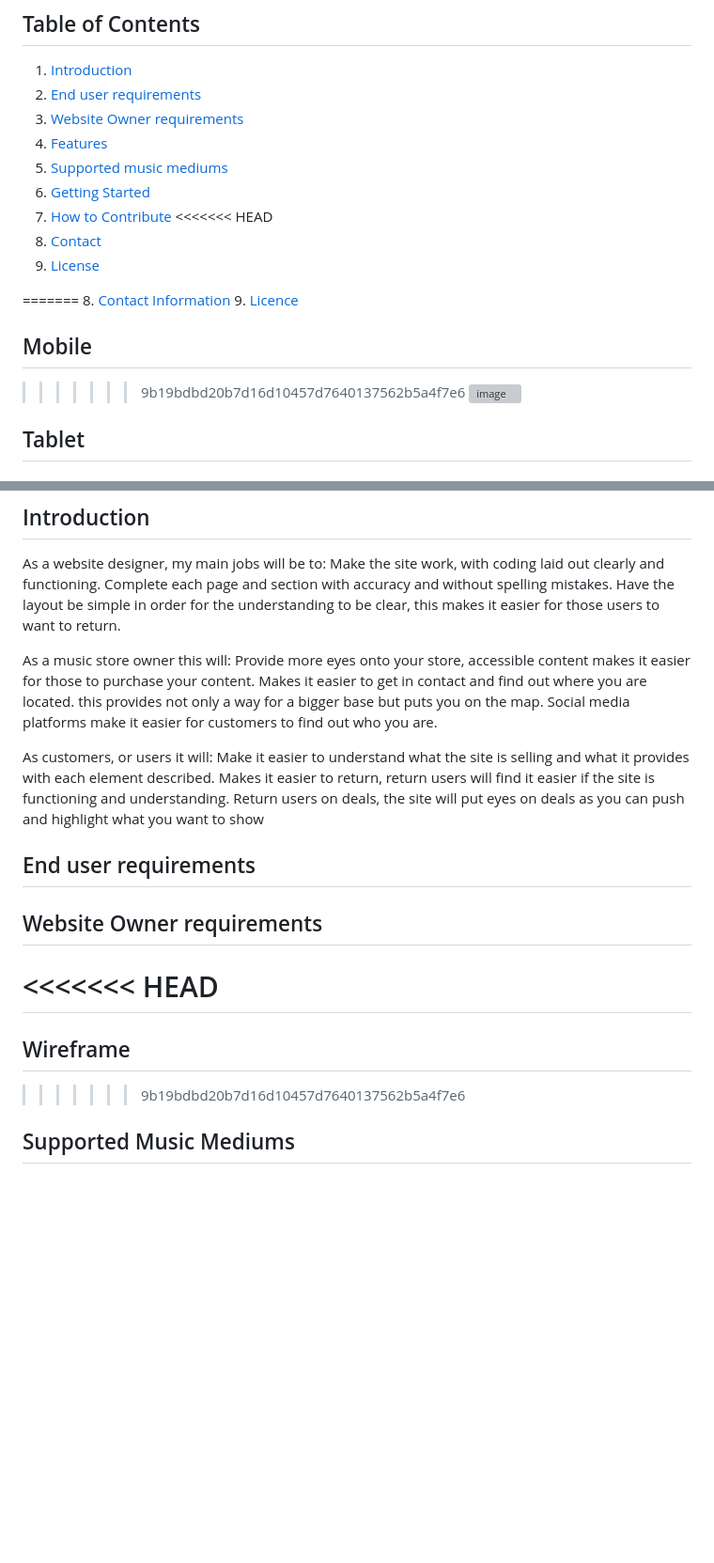
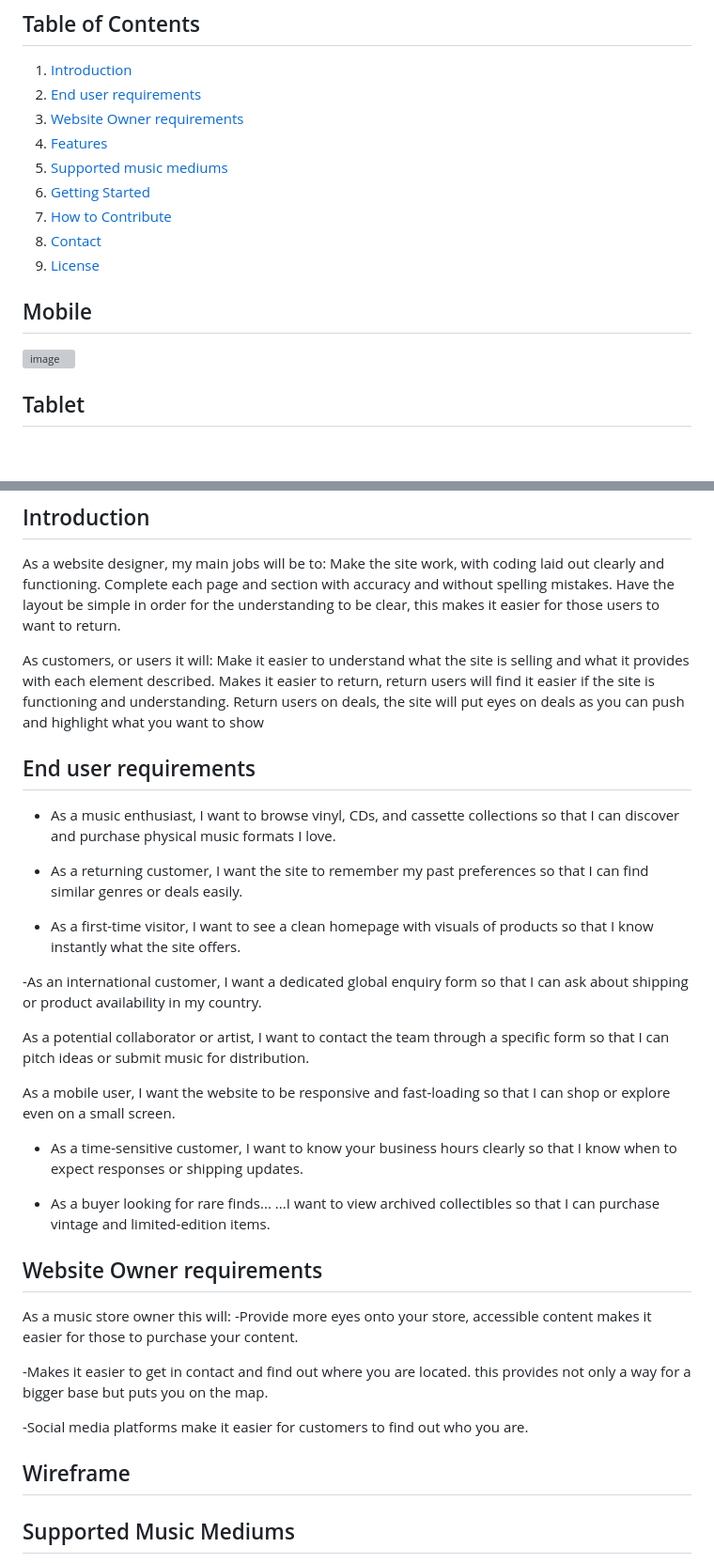
Before and after one commit to Coolafdood/music-physicals-project, a Markdown page: README.md, 2 parts joined by grey strips. Shown at 94% size. Drawn GitHub-style; blank space fills up the shorter version; grey boxes are pictures that could not be loaded.

Commit message:
Update README.md
added user and website owner requirements

```diff
--- a/README.md
+++ b/README.md
@@ -11,18 +11,14 @@ Welcome to Music Physicals, where you can indulge in your interests in different
 5. [Supported music mediums](#supported-music-mediums)
 6. [Getting Started](#getting-started)
 7. [How to Contribute](#how-to-contribute)
-<<<<<<< HEAD
 8. [Contact](#contact)
 9. [License](#license)
 
-=======
-8. [Contact Information](#contact-information)
-9. [ Licence](#licence)
 
 
 
 ## Mobile
->>>>>>> 9b19bdbd20b7d16d10457d7640137562b5a4f7e6
+
 ![image](https://github.com/user-attachments/assets/b3909a0a-a455-4845-a6f6-839640d9426f)
 ## Tablet
 
@@ -38,10 +34,7 @@ Make the site work, with coding laid out clearly and functioning.
 Complete each page and section with accuracy and without spelling mistakes.
 Have the layout be simple in order for the understanding to be clear, this makes it easier for those users to want to return.
 
-As a music store owner this will:
-Provide more eyes onto your store, accessible content makes it easier for those to purchase your content.
-Makes it easier to get in contact and find out where you are located. this provides not only a way for a bigger base but puts you on the map.
-Social media platforms make it easier for customers to find out who you are.
+
 
 As customers, or users it will:
 Make it easier to understand what the site is selling and what it provides with each element described.
@@ -49,12 +42,40 @@ Makes it easier to return, return users will find it easier if the site is funct
 Return users on deals, the site will put eyes on deals as you can push and highlight what you want to show
 
 ## End user requirements
+ - As a music enthusiast, I want to browse vinyl, CDs, and cassette collections
+so that I can discover and purchase physical music formats I love.
 
+ - As a returning customer, I want the site to remember my past preferences
+so that I can find similar genres or deals easily.
+
+ - As a first-time visitor, I want to see a clean homepage with visuals of products
+so that I know instantly what the site offers.
+
+-As an international customer, I want a dedicated global enquiry form
+so that I can ask about shipping or product availability in my country.
+
+  As a potential collaborator or artist, I want to contact the team through a specific form
+so that I can pitch ideas or submit music for distribution.
+
+  As a mobile user, I want the website to be responsive and fast-loading
+so that I can shop or explore even on a small screen.
+
+- As a time-sensitive customer, I want to know your business hours clearly
+so that I know when to expect responses or shipping updates.
+
+- As a buyer looking for rare finds...
+...I want to view archived collectibles
+so that I can purchase vintage and limited-edition items.
 ## Website Owner requirements
-<<<<<<< HEAD
-=======
+As a music store owner this will:
+-Provide more eyes onto your store, accessible content makes it easier for those to purchase your content.
+
+-Makes it easier to get in contact and find out where you are located. this provides not only a way for a bigger base but puts you on the map.
+
+-Social media platforms make it easier for customers to find out who you are.
+
 ## Wireframe
->>>>>>> 9b19bdbd20b7d16d10457d7640137562b5a4f7e6
+
 
 ## Supported Music Mediums
 
```
